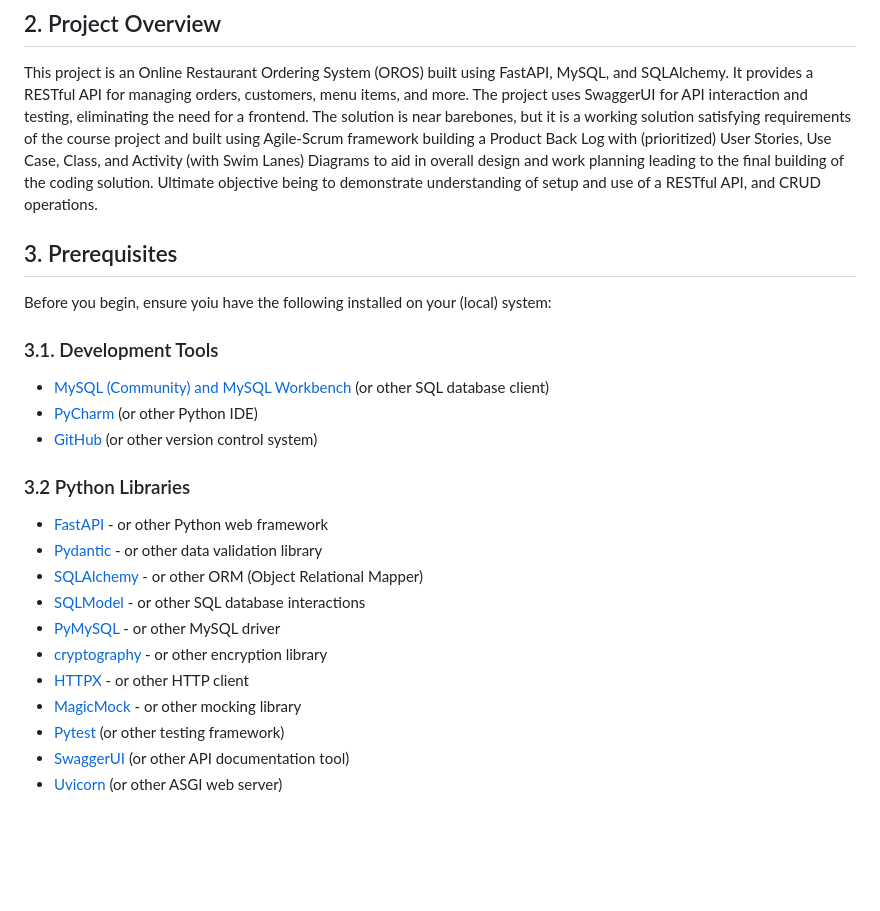
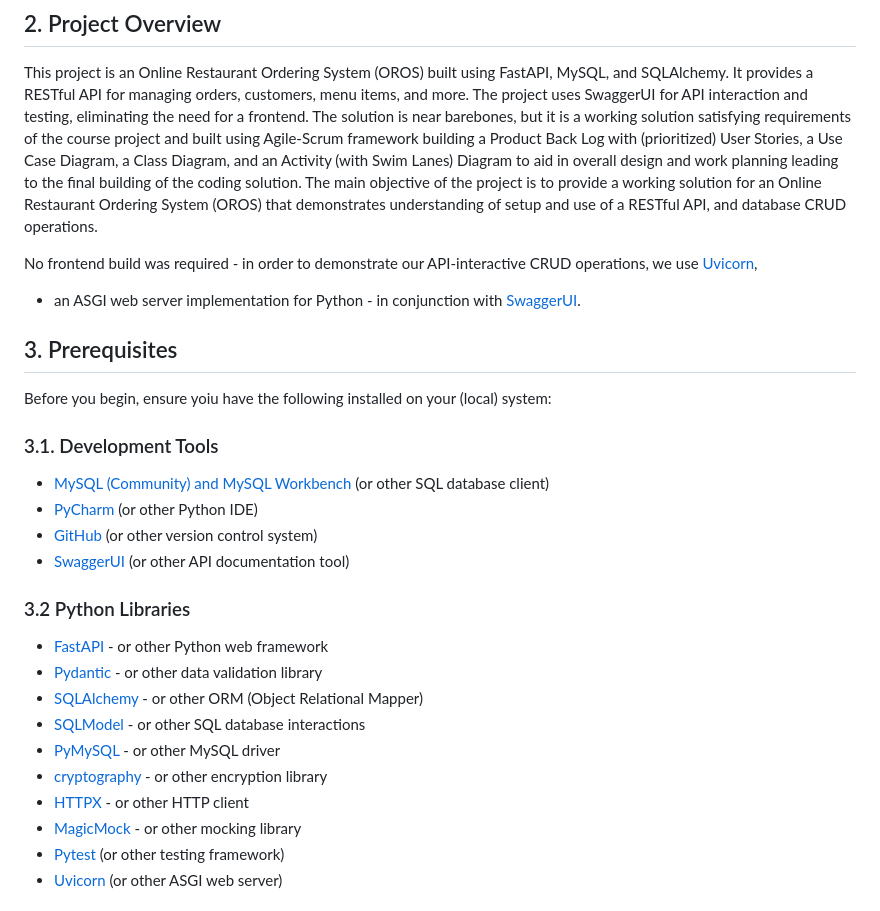
Before and after one commit to mogonc34/ITSC3155051Group7Project, a Markdown page: api/User_Manual.md, the part around the change printed below. Rendered like a GitHub page; blank space fills up the shorter version.

```diff
--- a/api/User_Manual.md
+++ b/api/User_Manual.md
@@ -17,9 +17,13 @@ This project is an Online Restaurant Ordering System (OROS) built using FastAPI,
 It provides a RESTful API for managing orders, customers, menu items, and more. The project uses SwaggerUI
 for API interaction and testing, eliminating the need for a frontend.  The solution is near barebones,
 but it is a working solution satisfying requirements of the course project and built using Agile-Scrum framework
-building a Product Back Log with (prioritized) User Stories, Use Case, Class, and Activity (with Swim Lanes) Diagrams to aid
-in overall design and work planning leading to the final building of the coding solution.  Ultimate objective
-being to demonstrate understanding of setup and use of a RESTful API, and CRUD operations.
+building a Product Back Log with (prioritized) User Stories, a Use Case Diagram, a Class Diagram, and an Activity
+(with Swim Lanes) Diagram to aid in overall design and work planning leading to the final building of the coding
+solution.  The main objective of the project is to provide a working solution for an Online Restaurant Ordering
+System (OROS) that demonstrates understanding of setup and use of a RESTful API, and database CRUD operations.
+
+No frontend build was required - in order to demonstrate our API-interactive CRUD operations, we use [Uvicorn](https://uvicorn.org),
+- an ASGI web server implementation for Python - in conjunction with [SwaggerUI](https://swagger.io/tools/swagger-ui/).
 
 ## 3. Prerequisites
 Before you begin, ensure yoiu have the following installed on your (local) system:
@@ -28,6 +32,7 @@ Before you begin, ensure yoiu have the following installed on your (local) syste
 - [MySQL (Community) and MySQL Workbench](https://www.mysql.com) (or other SQL database client)
 - [PyCharm](https://www.jetbrains.com/pycharm/) (or other Python IDE)
 - [GitHub](https://www.github.com) (or other version control system)
+- [SwaggerUI](https://swagger.io/tools/swagger-ui/) (or other API documentation tool)
 
 ### 3.2 Python Libraries
 - [FastAPI](https://fastapi.tiangolo.com) - or other Python web framework
@@ -39,6 +44,5 @@ Before you begin, ensure yoiu have the following installed on your (local) syste
 - [HTTPX](https://www.python-httpx.org/) - or other HTTP client
 - [MagicMock](https://docs.python.org/3/library/unittest.mock.html) - or other mocking library
 - [Pytest](https://pytest.org) (or other testing framework)
-- [SwaggerUI](https://swagger.io/tools/swagger-ui/) (or other API documentation tool)
 - [Uvicorn](https://uvicorn.org) (or other ASGI web server)
 
```
Also changed, not shown: other parts of api/User_Manual.md (+43 -51 lines), api/Technical_Document.md (+1 -1 lines), api/images/MySQL_db_structure.png (added).
